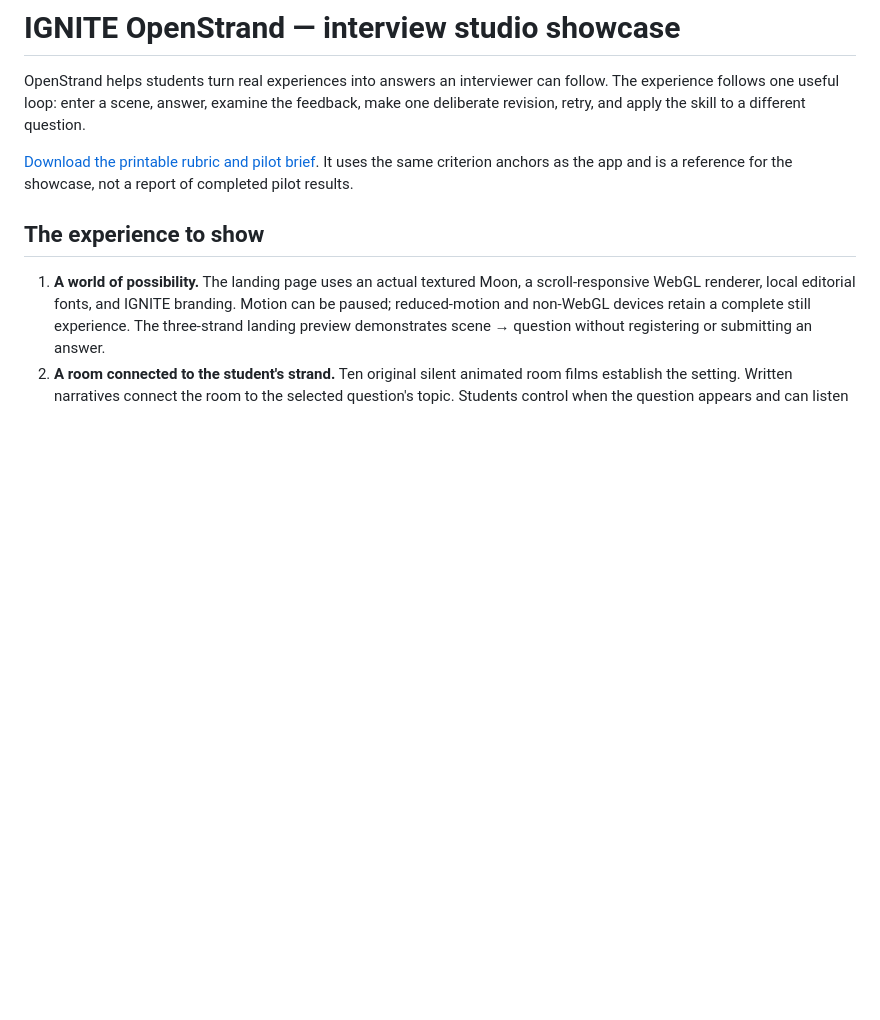
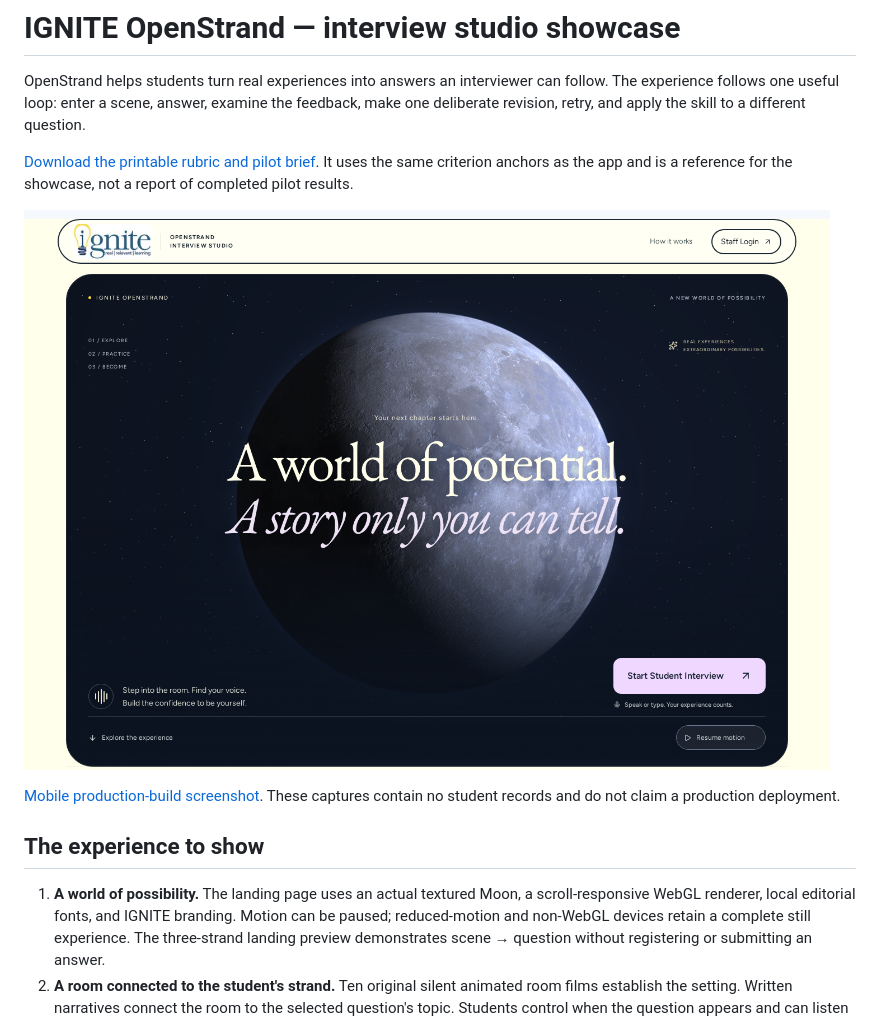
Before and after one commit to Rsign1279/Ignite-OpenStrand, a Markdown page: docs/SHOWCASE-NOTES.md, the part around the change. Rendered like a GitHub page; pictures changed too: docs/SHOWCASE-DESKTOP.png (added); blank space fills up the shorter version.

```diff
--- a/docs/SHOWCASE-NOTES.md
+++ b/docs/SHOWCASE-NOTES.md
@@ -3,6 +3,10 @@
 OpenStrand helps students turn real experiences into answers an interviewer can follow. The experience follows one useful loop: enter a scene, answer, examine the feedback, make one deliberate revision, retry, and apply the skill to a different question.
 
 [Download the printable rubric and pilot brief](IGNITE-RUBRIC-AND-PILOT.pdf). It uses the same criterion anchors as the app and is a reference for the showcase, not a report of completed pilot results.
+
+![Local production-build landing screen](SHOWCASE-DESKTOP.png)
+
+[Mobile production-build screenshot](SHOWCASE-MOBILE.png). These captures contain no student records and do not claim a production deployment.
 
 ## The experience to show
 
```
Also changed, not shown: VERIFICATION.md (+10 -0 lines), docs/SHOWCASE-MOBILE.png (added).
